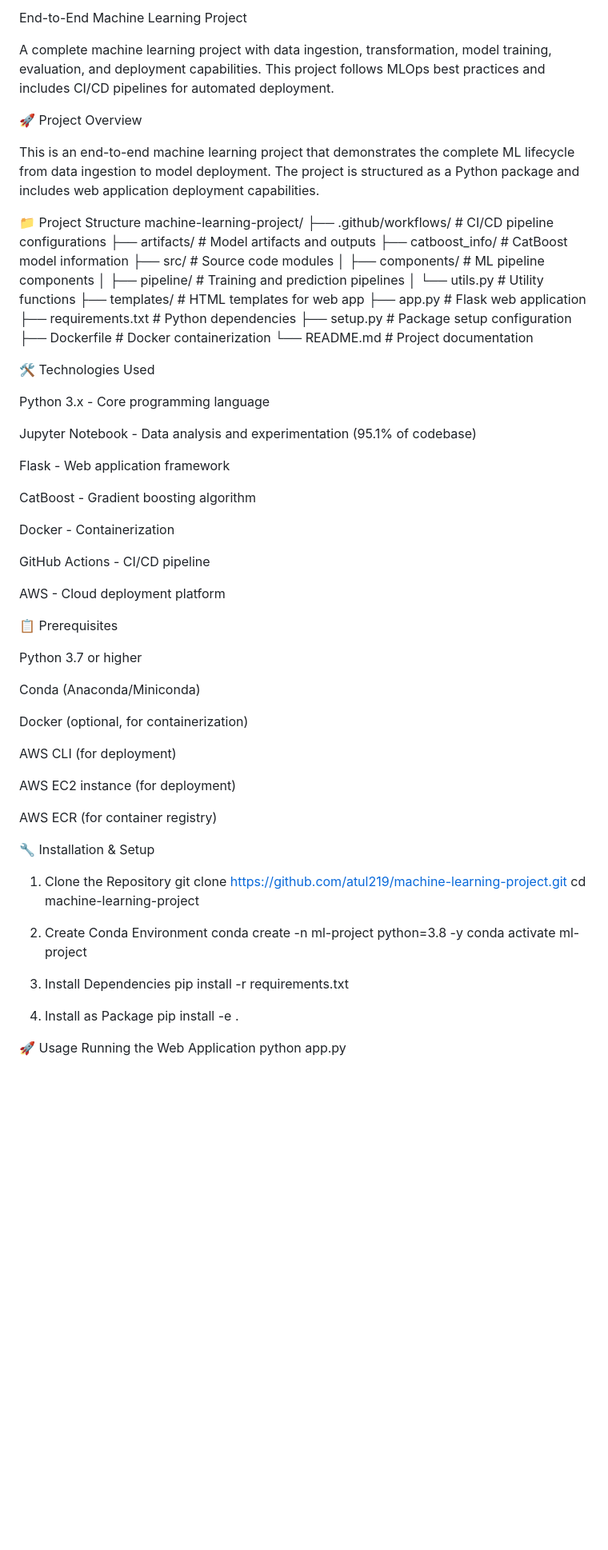
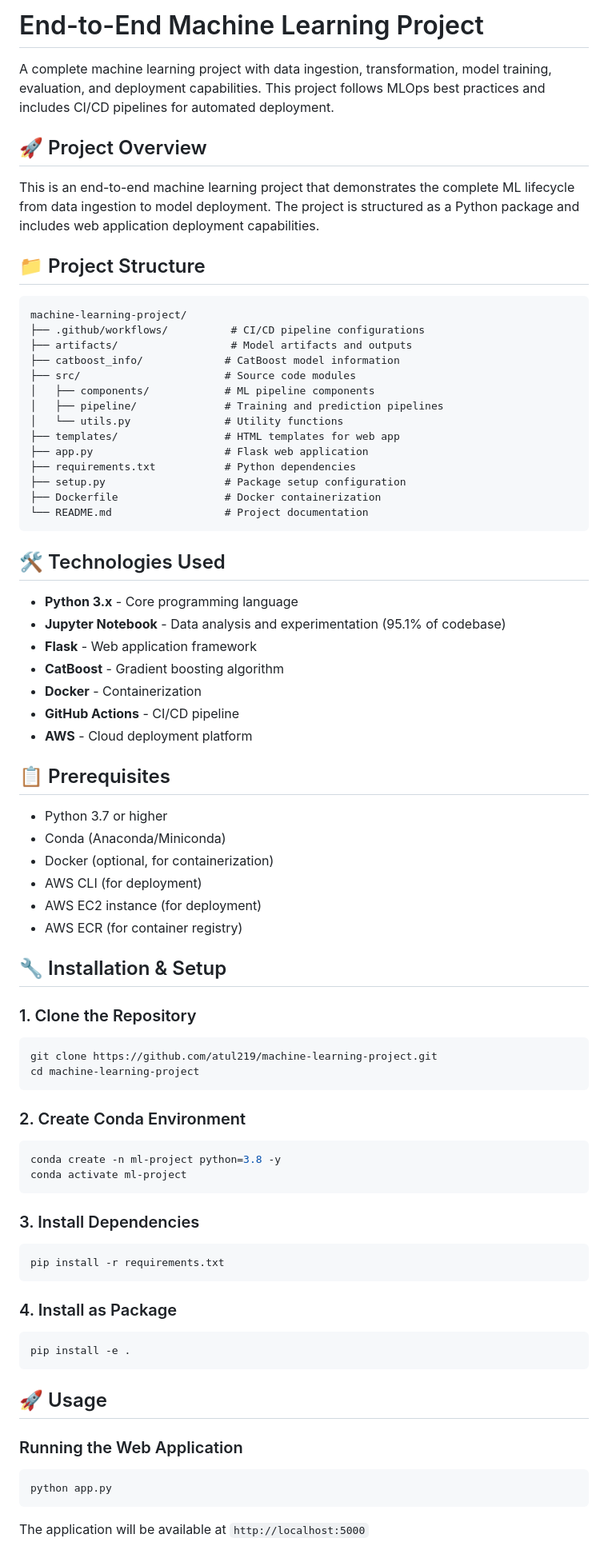
Before and after one commit to atul219/machine-learning-project, a Markdown page: README.md, the part around one of its changes. Shown at 80% size. GitHub-like rendering; blank space fills up the shorter version.

````diff
--- a/README.md
+++ b/README.md
@@ -1,12 +1,14 @@
-End-to-End Machine Learning Project
+# End-to-End Machine Learning Project
 
 A complete machine learning project with data ingestion, transformation, model training, evaluation, and deployment capabilities. This project follows MLOps best practices and includes CI/CD pipelines for automated deployment.
 
-🚀 Project Overview
+## 🚀 Project Overview
 
 This is an end-to-end machine learning project that demonstrates the complete ML lifecycle from data ingestion to model deployment. The project is structured as a Python package and includes web application deployment capabilities.
 
-📁 Project Structure
+## 📁 Project Structure
+
+```
 machine-learning-project/
 ├── .github/workflows/          # CI/CD pipeline configurations
 ├── artifacts/                  # Model artifacts and outputs
@@ -21,53 +23,56 @@ machine-learning-project/
 ├── setup.py                   # Package setup configuration
 ├── Dockerfile                 # Docker containerization
 └── README.md                  # Project documentation
+```
 
-🛠️ Technologies Used
+## 🛠️ Technologies Used
 
-Python 3.x - Core programming language
+- **Python 3.x** - Core programming language
+- **Jupyter Notebook** - Data analysis and experimentation (95.1% of codebase)
+- **Flask** - Web application framework
+- **CatBoost** - Gradient boosting algorithm
+- **Docker** - Containerization
+- **GitHub Actions** - CI/CD pipeline
+- **AWS** - Cloud deployment platform
 
-Jupyter Notebook - Data analysis and experimentation (95.1% of codebase)
+## 📋 Prerequisites
 
-Flask - Web application framework
+- Python 3.7 or higher
+- Conda (Anaconda/Miniconda)
+- Docker (optional, for containerization)
+- AWS CLI (for deployment)
+- AWS EC2 instance (for deployment)
+- AWS ECR (for container registry)
 
-CatBoost - Gradient boosting algorithm
+## 🔧 Installation & Setup
 
-Docker - Containerization
-
-GitHub Actions - CI/CD pipeline
-
-AWS - Cloud deployment platform
-
-📋 Prerequisites
-
-Python 3.7 or higher
-
-Conda (Anaconda/Miniconda)
-
-Docker (optional, for containerization)
-
-AWS CLI (for deployment)
-
-AWS EC2 instance (for deployment)
-
-AWS ECR (for container registry)
-
-🔧 Installation & Setup
-1. Clone the Repository
+### 1. Clone the Repository
+```bash
 git clone https://github.com/atul219/machine-learning-project.git
 cd machine-learning-project
+```
 
-2. Create Conda Environment
+### 2. Create Conda Environment
+```bash
 conda create -n ml-project python=3.8 -y
 conda activate ml-project
+```
 
-3. Install Dependencies
+### 3. Install Dependencies
+```bash
 pip install -r requirements.txt
+```
 
-4. Install as Package
+### 4. Install as Package
+```bash
 pip install -e .
+```
 
-🚀 Usage
-Running the Web Application
+## 🚀 Usage
+
+### Running the Web Application
+```bash
 python app.py
+```
+The application will be available at `http://localhost:5000`
 
````
Also changed, not shown: other parts of README.md (+92 -148 lines).
